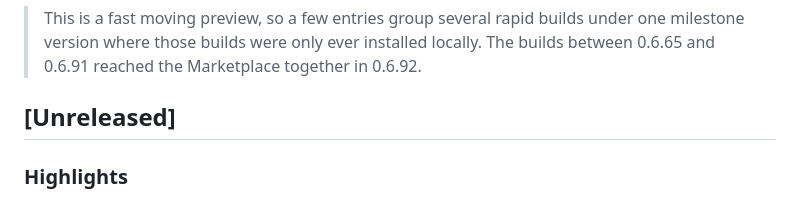
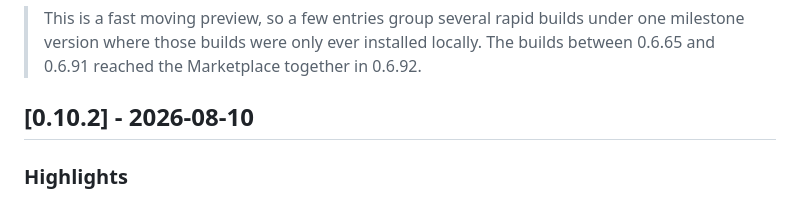
Before and after one commit to shayanline/devin-vscode, a Markdown page: CHANGELOG.md, the part around the change. Drawn GitHub-style.

Commit message:
Date the 0.10.2 entry

```diff
--- a/CHANGELOG.md
+++ b/CHANGELOG.md
@@ -8,7 +8,7 @@ the commit messages carry the detail.
 > locally. The builds between 0.6.65 and 0.6.91 reached the Marketplace together
 > in 0.6.92.
 
-## [Unreleased]
+## [0.10.2] - 2026-08-10
 
 ### Highlights
 - A subagent's line stops clear of its icons instead of running into them.
```
